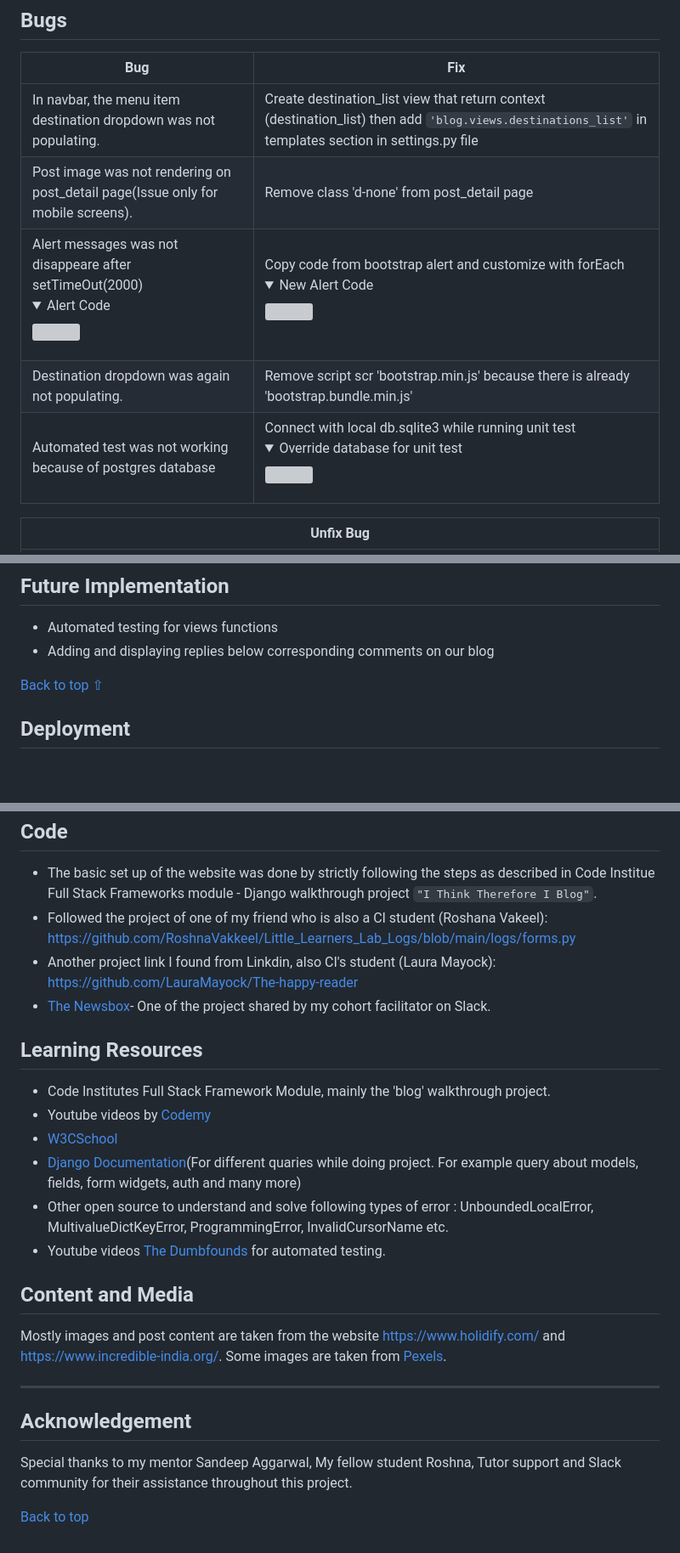
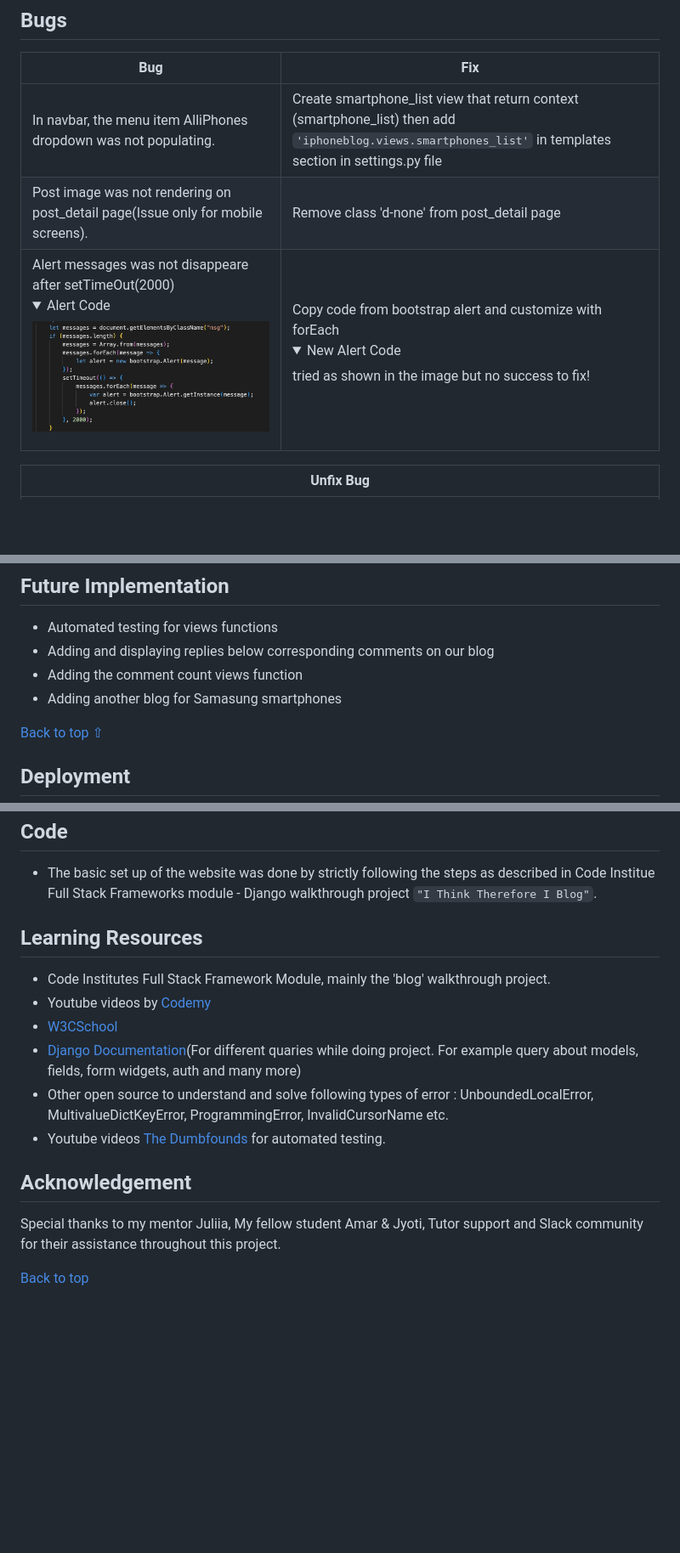
Before and after one commit to Mr-KulwinderSingh/IphoneLoversBlog, a Markdown page: README.md, 3 parts joined by grey strips. Shown at 85% size. Rendered like a GitHub page; pictures changed too: assets/alert-msg.jpeg (added); folded sections open; blank space fills up the shorter version; grey boxes are pictures that could not be loaded.

Commit message:
Add the final part of the readme.md file and all the testing and bug fixing details updated plus minor changes made to the various file plus set debug to false for depyment testing purpose

```diff
--- a/README.md
+++ b/README.md
@@ -523,11 +523,9 @@ Testing has taken place continuously throughout the development of the project.
 
 | **Bug** | **Fix** |
 | ----------- | ----------- |
-| In navbar, the menu item destination dropdown was not populating.| Create destination_list view that return context (destination_list) then add `'blog.views.destinations_list'` in templates section in settings.py file |
+| In navbar, the menu item AlliPhones dropdown was not populating.| Create smartphone_list view that return context (smartphone_list) then add `'iphoneblog.views.smartphones_list'` in templates section in settings.py file |
 | Post image was not rendering on post_detail page(Issue only for mobile screens). | Remove class 'd-none' from post_detail page |
-| Alert messages was not disappeare after setTimeOut(2000)<br><details><summary>Alert Code</summary><img src="assets/alert-js.jpg"></details> | Copy code from bootstrap alert and customize with forEach <br><details><summary>New Alert Code</summary><img src="assets/new-alert-js.jpg"></details>|
-| Destination dropdown was again not populating. | Remove script scr 'bootstrap.min.js' because there is already 'bootstrap.bundle.min.js' |
-| Automated test was not working because of postgres database | Connect with local db.sqlite3 while running unit test<br><details><summary>Override database for unit test</summary><img src="assets/local-bd-for-unittest.jpg"></details>  |
+| Alert messages was not disappeare after setTimeOut(2000)<br><details><summary>Alert Code</summary><img src="assets/alert-msg.jpeg"></details> | Copy code from bootstrap alert and customize with forEach <br><details><summary>New Alert Code</summary> tried as shown in the image but no success to fix!
 
 
 | **Unfix Bug** |
@@ -540,6 +538,8 @@ Testing has taken place continuously throughout the development of the project.
 
 * Automated testing for views functions
 * Adding and displaying replies below corresponding comments on our blog
+* Adding the comment count views function
+* Adding another blog for Samasung smartphones
 
 [Back to top ⇧](#content)
 
@@ -655,9 +655,7 @@ In the IDE:
 
 ## Code
 - The basic set up of the website was done by strictly following the steps as described in Code Institue Full Stack Frameworks module - Django walkthrough project `"I Think Therefore I Blog"`.
-- Followed the project of one of my friend who is also a CI student (Roshana Vakeel): https://github.com/RoshnaVakkeel/Little_Learners_Lab_Logs/blob/main/logs/forms.py
-- Another project link I found from Linkdin, also CI's student (Laura Mayock): https://github.com/LauraMayock/The-happy-reader
-- [The Newsbox](https://github.com/rashdogg74/newsbox86)- One of the project shared by my cohort facilitator on Slack.
+
 
 ## Learning Resources
 - Code Institutes Full Stack Framework Module, mainly the 'blog' walkthrough project.
@@ -667,14 +665,9 @@ In the IDE:
 - Other open source to understand and solve following types of error : UnboundedLocalError, MultivalueDictKeyError,  ProgrammingError, InvalidCursorName etc.
 - Youtube videos [The Dumbfounds](https://www.youtube.com/playlist?list=PLbpAWbHbi5rMF2j5n6imm0enrSD9eQUaM) for automated testing.
 
-## Content and Media
-
-Mostly images and post content are taken from the website https://www.holidify.com/ and https://www.incredible-india.org/. Some images are taken from [Pexels](https://www.pexels.com/).
-
-----
 
 ## Acknowledgement
 
-Special thanks to my mentor Sandeep Aggarwal, My fellow student Roshna, Tutor support and Slack community for their assistance throughout this project.
+Special thanks to my mentor Juliia, My fellow student Amar & Jyoti, Tutor support and Slack community for their assistance throughout this project.
 
 [Back to top](<#content>)
```
Also changed, not shown: other parts of README.md (+1 -1 lines), 3 other files.
